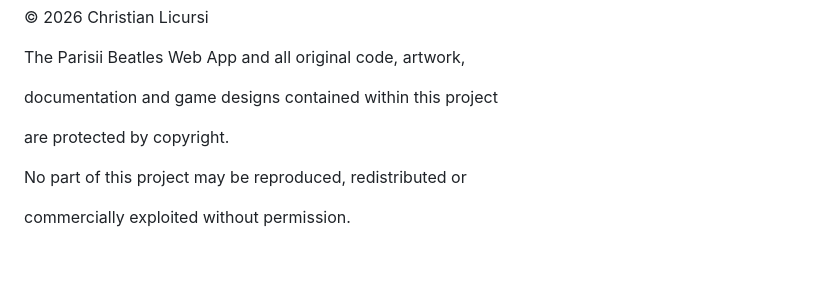
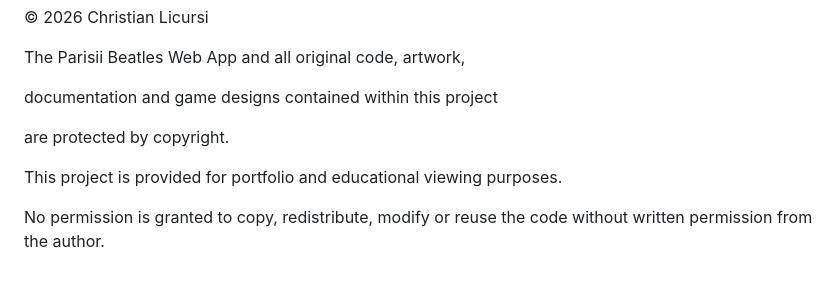
Before and after one commit to Licursi-dev/parisii-beatles-web-app, a Markdown page: README.md, the part around the change. Drawn GitHub-style.

```diff
--- a/README.md
+++ b/README.md
@@ -56,6 +56,6 @@ documentation and game designs contained within this project
 
 are protected by copyright.
 
-No part of this project may be reproduced, redistributed or
+This project is provided for portfolio and educational viewing purposes.
 
-commercially exploited without permission.
+No permission is granted to copy, redistribute, modify or reuse the code without written permission from the author.
```
